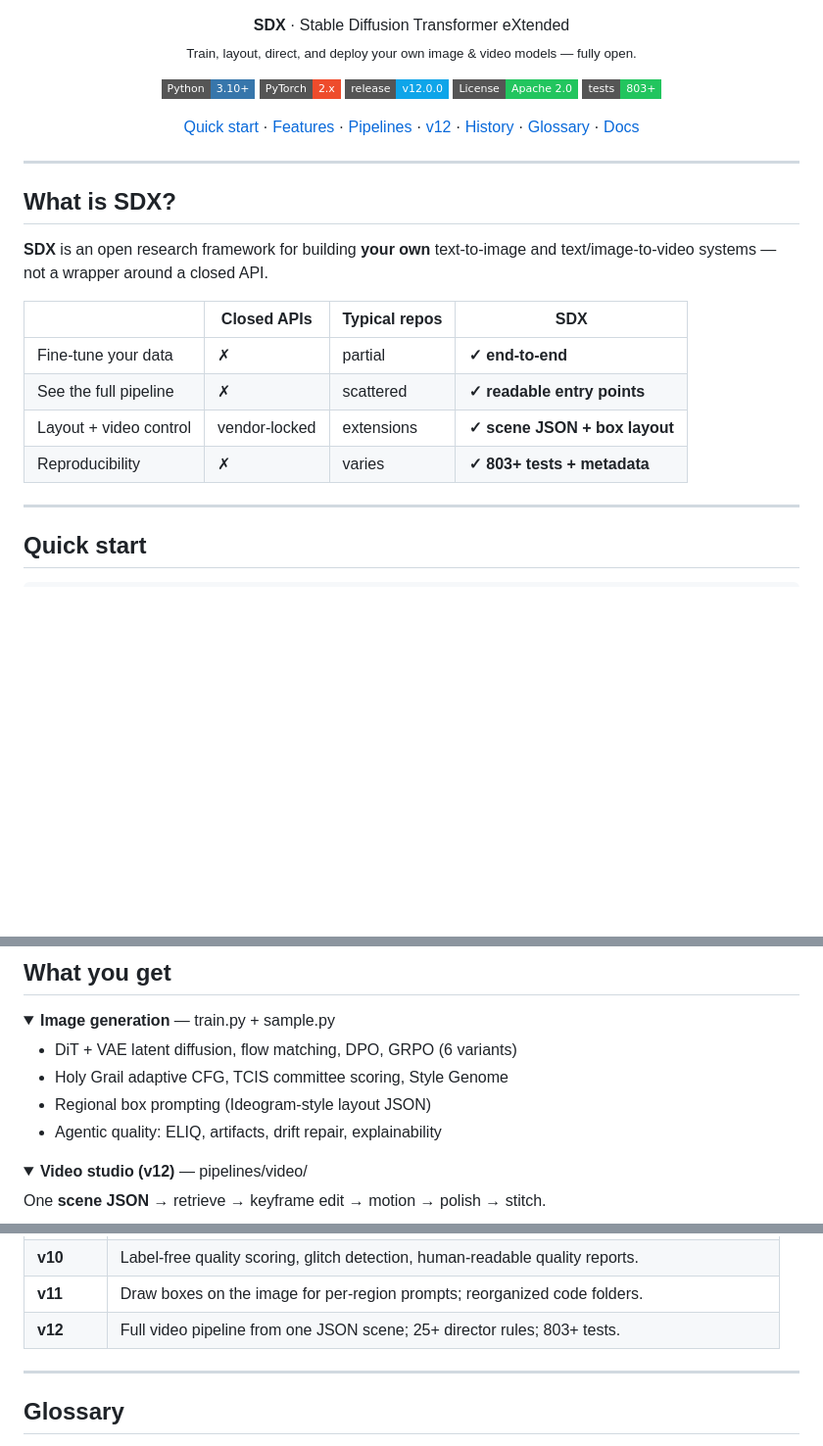
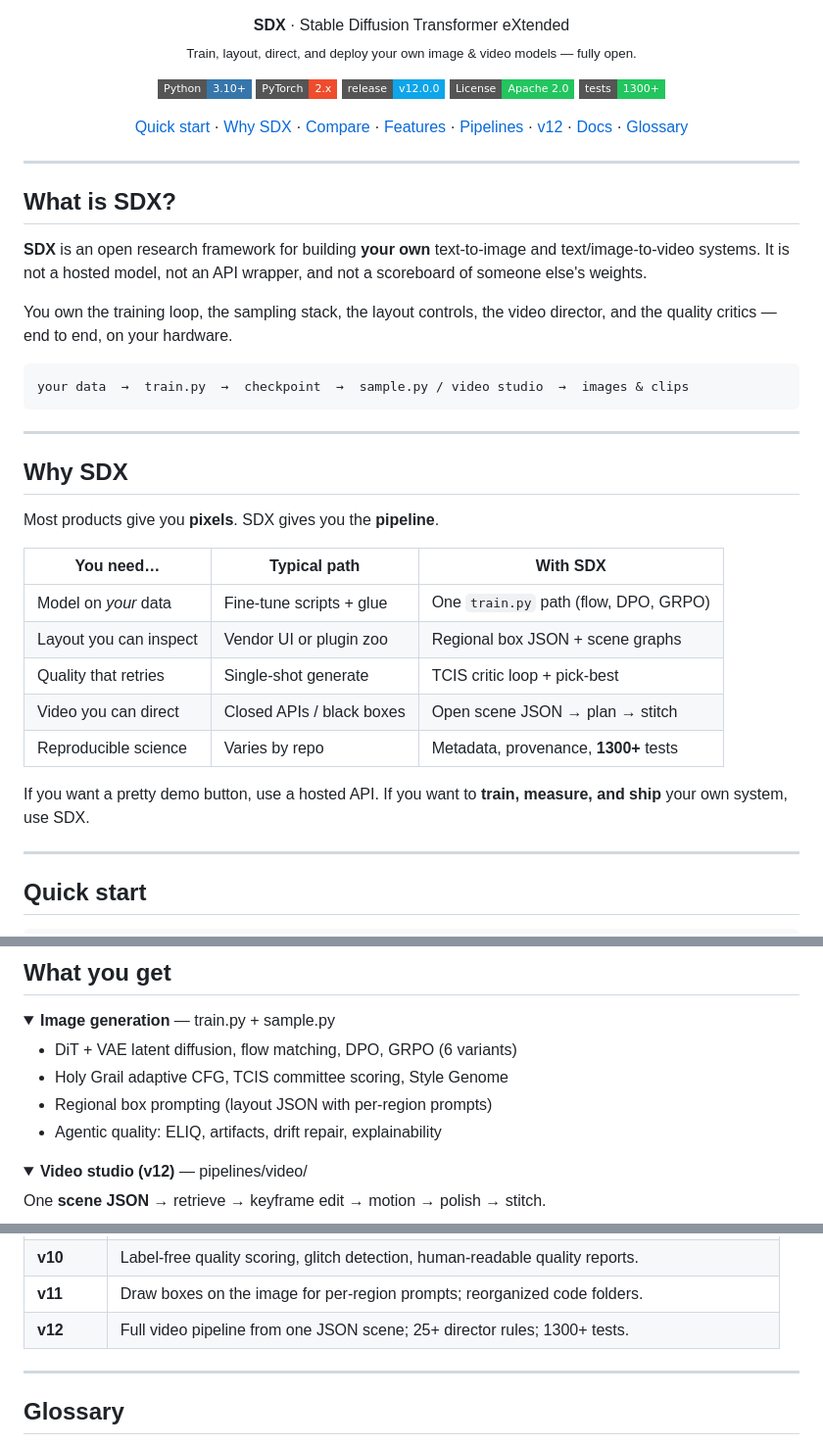
Before and after one commit to Llunarstack/sdx, a Markdown page: README.md, 3 parts joined by grey strips. Shown at 98% size. Rendered like a GitHub page; folded sections open; badges without logos; blank space fills up the shorter version.

Commit message:
Improve README comparisons and positioning.
Clarify SDX as a trainable framework versus closed APIs and open tooling, and refresh the feature tables.

Co-authored-by: Cursor <cursoragent@cursor.com>

````diff
--- a/README.md
+++ b/README.md
@@ -8,31 +8,47 @@
   <a href="https://pytorch.org/"><img src="https://img.shields.io/badge/PyTorch-2.x-EE4C2C?style=flat-square&logo=pytorch&logoColor=white" alt="PyTorch"/></a>
   <a href="docs/releases/v12.md"><img src="https://img.shields.io/badge/release-v12.0.0-0ea5e9?style=flat-square" alt="v12"/></a>
   <a href="LICENSE"><img src="https://img.shields.io/badge/License-Apache_2.0-22c55e?style=flat-square" alt="License"/></a>
-  <img src="https://img.shields.io/badge/tests-803%2B-22c55e?style=flat-square" alt="Tests"/>
+  <img src="https://img.shields.io/badge/tests-1300%2B-22c55e?style=flat-square" alt="Tests"/>
 </p>
 
 <p align="center">
   <a href="#quick-start">Quick start</a> ·
+  <a href="#why-sdx">Why SDX</a> ·
+  <a href="#how-sdx-compares">Compare</a> ·
   <a href="#what-you-get">Features</a> ·
   <a href="#pipelines">Pipelines</a> ·
   <a href="#new-in-v12">v12</a> ·
-  <a href="#version-history">History</a> ·
-  <a href="#glossary">Glossary</a> ·
-  <a href="#docs">Docs</a>
+  <a href="#documentation">Docs</a> ·
+  <a href="#glossary">Glossary</a>
 </p>
 
 ---
 
 ## What is SDX?
 
-**SDX** is an open research framework for building **your own** text-to-image and text/image-to-video systems — not a wrapper around a closed API.
+**SDX** is an open research framework for building **your own** text-to-image and text/image-to-video systems. It is not a hosted model, not an API wrapper, and not a scoreboard of someone else's weights.
 
-| | Closed APIs | Typical repos | **SDX** |
-|---|-------------|---------------|---------|
-| Fine-tune your data | ✗ | partial | **✓ end-to-end** |
-| See the full pipeline | ✗ | scattered | **✓ readable entry points** |
-| Layout + video control | vendor-locked | extensions | **✓ scene JSON + box layout** |
-| Reproducibility | ✗ | varies | **✓ 803+ tests + metadata** |
+You own the training loop, the sampling stack, the layout controls, the video director, and the quality critics — end to end, on your hardware.
+
+```
+your data  →  train.py  →  checkpoint  →  sample.py / video studio  →  images & clips
+```
+
+---
+
+## Why SDX
+
+Most products give you **pixels**. SDX gives you the **pipeline**.
+
+| You need… | Typical path | With SDX |
+|-----------|--------------|----------|
+| Model on *your* data | Fine-tune scripts + glue | One `train.py` path (flow, DPO, GRPO) |
+| Layout you can inspect | Vendor UI or plugin zoo | Regional box JSON + scene graphs |
+| Quality that retries | Single-shot generate | TCIS critic loop + pick-best |
+| Video you can direct | Closed APIs / black boxes | Open scene JSON → plan → stitch |
+| Reproducible science | Varies by repo | Metadata, provenance, **1300+** tests |
+
+If you want a pretty demo button, use a hosted API. If you want to **train, measure, and ship** your own system, use SDX.
 
 ---
 
@@ -66,7 +133,7 @@ python -m scripts.tools video_generate --scene examples/scene_frontier.example.j
 
 - DiT + VAE latent diffusion, flow matching, DPO, GRPO (6 variants)
 - Holy Grail adaptive CFG, TCIS committee scoring, Style Genome
-- Regional box prompting (Ideogram-style layout JSON)
+- Regional box prompting (layout JSON with per-region prompts)
 - Agentic quality: ELIQ, artifacts, drift repair, explainability
 
 </details>
@@ -274,7 +325,7 @@ To keep the graph human-only:
 | **v9** | RL-style fine-tuning (GRPO); AI helpers that score and refine each other. |
 | **v10** | Label-free quality scoring, glitch detection, human-readable quality reports. |
 | **v11** | Draw boxes on the image for per-region prompts; reorganized code folders. |
-| **v12** | Full video pipeline from one JSON scene; 25+ director rules; 803+ tests. |
+| **v12** | Full video pipeline from one JSON scene; 25+ director rules; 1300+ tests. |
 
 </details>
 
````
Also changed, not shown: other parts of README.md (+56 -21 lines).
